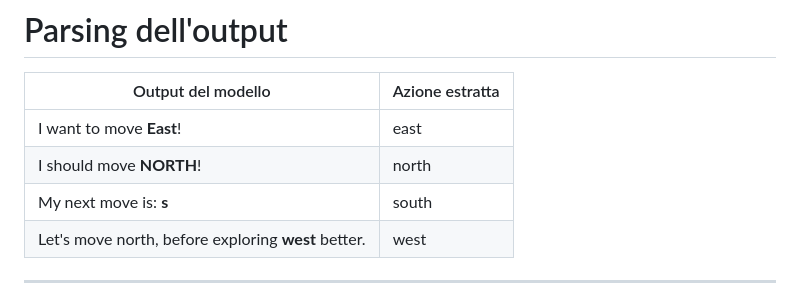
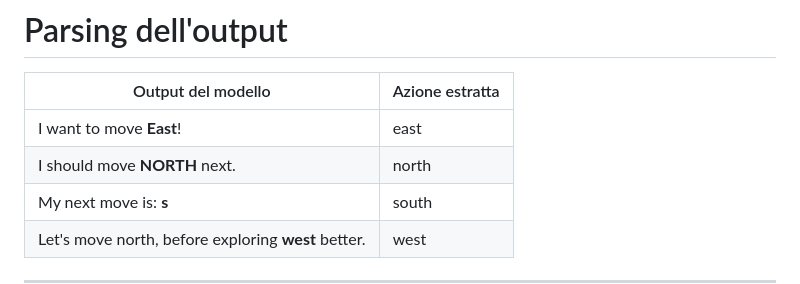
Before and after one commit to Oldranda1414/thesis_pres, a Markdown page: slides.md, the part around the change. GitHub-like rendering.

Commit message:
add results

```diff
--- a/slides.md
+++ b/slides.md
@@ -97,7 +97,7 @@ Le celle colorate introducono riferimenti spaziali univoci
 | Output del modello                                  | Azione estratta               |
 | --------------------------------------------------- | ----------------------------- |
 | I want to move **East**!                            | east                          |
-| I should move **NORTH**!                            | north                         |
+| I should move **NORTH** next.                       | north                         |
 | My next move is: **s**                              | south                         |
 | Let's move north, before exploring **west** better. | <span class="red">west</span> |
 
```
